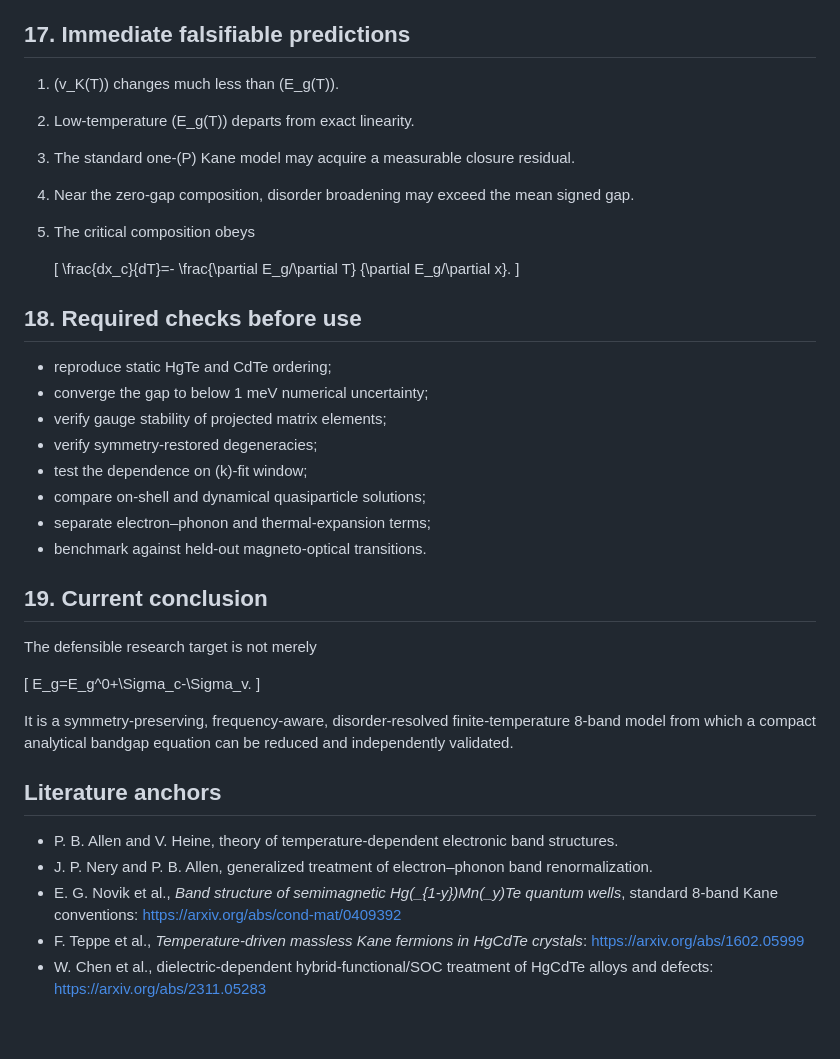
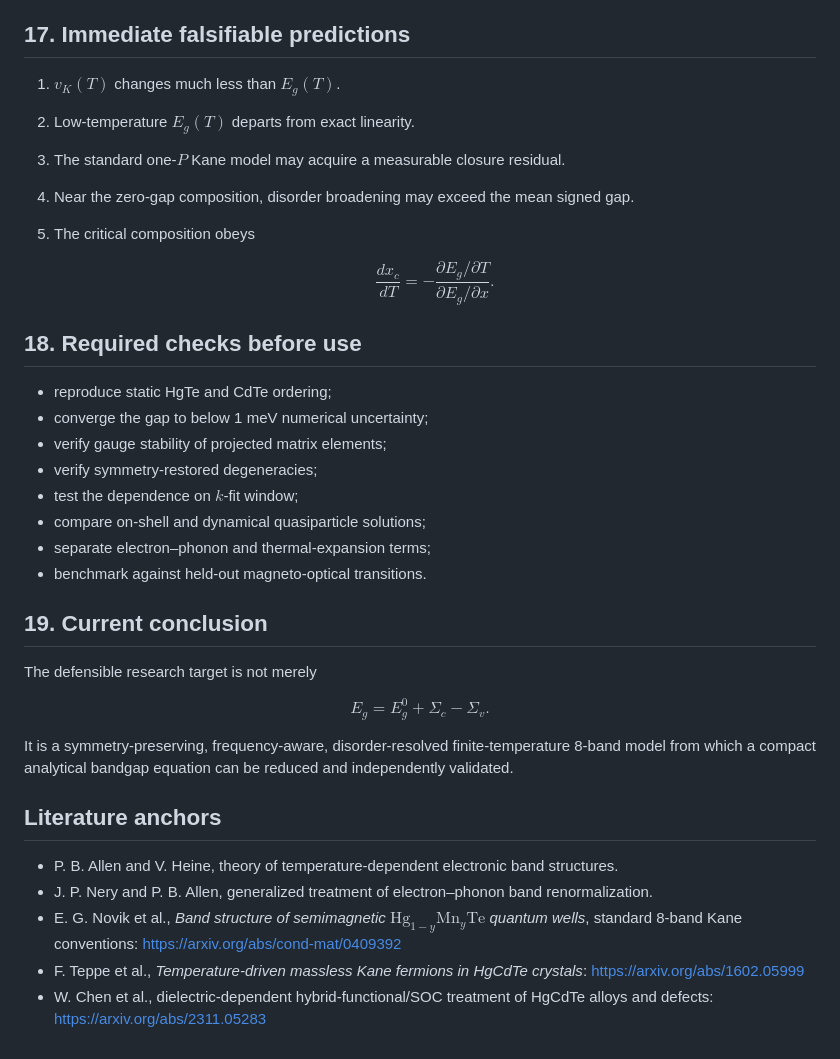
Before and after one commit to Kajin-0/MCT-research, a Markdown page: docs/derivations/001_ahc_to_8band_kane.md, the part around one of its changes. GitHub-like rendering.

```diff
--- a/docs/derivations/001_ahc_to_8band_kane.md
+++ b/docs/derivations/001_ahc_to_8band_kane.md
@@ -433,17 +433,17 @@ This is a reduced model, not the exact AHC expression. Its adequacy must be asse
 
 ## 17. Immediate falsifiable predictions
 
-1. \(v_K(T)\) changes much less than \(E_g(T)\).
-2. Low-temperature \(E_g(T)\) departs from exact linearity.
-3. The standard one-\(P\) Kane model may acquire a measurable closure residual.
+1. $v_K(T)$ changes much less than $E_g(T)$.
+2. Low-temperature $E_g(T)$ departs from exact linearity.
+3. The standard one-$P$ Kane model may acquire a measurable closure residual.
 4. Near the zero-gap composition, disorder broadening may exceed the mean signed gap.
 5. The critical composition obeys
 
-   \[
+   $$
    \frac{dx_c}{dT}=-
    \frac{\partial E_g/\partial T}
    {\partial E_g/\partial x}.
-   \]
+   $$
 
 ## 18. Required checks before use
 
@@ -451,7 +451,7 @@ This is a reduced model, not the exact AHC expression. Its adequacy must be asse
 - converge the gap to below 1 meV numerical uncertainty;
 - verify gauge stability of projected matrix elements;
 - verify symmetry-restored degeneracies;
-- test the dependence on \(k\)-fit window;
+- test the dependence on $k$-fit window;
 - compare on-shell and dynamical quasiparticle solutions;
 - separate electron–phonon and thermal-expansion terms;
 - benchmark against held-out magneto-optical transitions.
@@ -460,9 +460,9 @@ This is a reduced model, not the exact AHC expression. Its adequacy must be asse
 
 The defensible research target is not merely
 
-\[
+$$
 E_g=E_g^0+\Sigma_c-\Sigma_v.
-\]
+$$
 
 It is a symmetry-preserving, frequency-aware, disorder-resolved finite-temperature 8-band model from which a compact analytical bandgap equation can be reduced and independently validated.
 
@@ -470,6 +470,6 @@ It is a symmetry-preserving, frequency-aware, disorder-resolved finite-temperatu
 
 - P. B. Allen and V. Heine, theory of temperature-dependent electronic band structures.
 - J. P. Nery and P. B. Allen, generalized treatment of electron–phonon band renormalization.
-- E. G. Novik et al., *Band structure of semimagnetic Hg\(_{1-y}\)Mn\(_y\)Te quantum wells*, standard 8-band Kane conventions: https://arxiv.org/abs/cond-mat/0409392
+- E. G. Novik et al., *Band structure of semimagnetic $\mathrm{Hg}_{1-y}\mathrm{Mn}_y\mathrm{Te}$ quantum wells*, standard 8-band Kane conventions: https://arxiv.org/abs/cond-mat/0409392
 - F. Teppe et al., *Temperature-driven massless Kane fermions in HgCdTe crystals*: https://arxiv.org/abs/1602.05999
 - W. Chen et al., dielectric-dependent hybrid-functional/SOC treatment of HgCdTe alloys and defects: https://arxiv.org/abs/2311.05283
```
Also changed, not shown: other parts of docs/derivations/001_ahc_to_8band_kane.md (+107 -107 lines).
